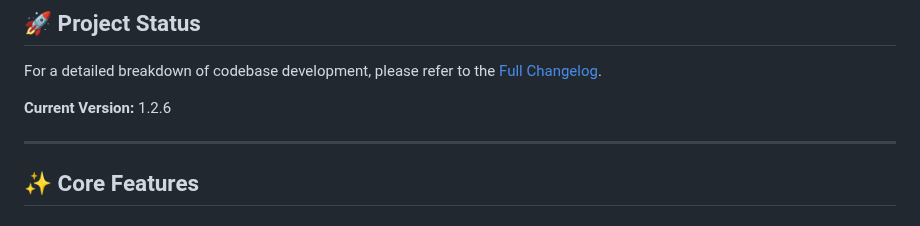
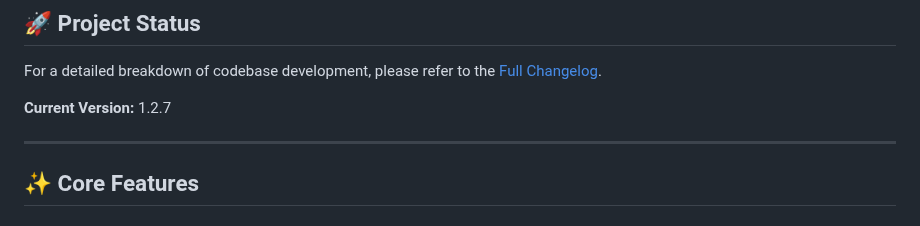
Before and after one commit to tapnpray/tapnpray.github.io, a Markdown page: README.md, the part around the change. GitHub-like rendering.

```diff
--- a/README.md
+++ b/README.md
@@ -7,7 +7,7 @@ Tap N Pray is a minimalist, immersive web application designed to bring the Word
 ## 🚀 Project Status
 For a detailed breakdown of codebase development, please refer to the [Full Changelog](./CHANGELOG.md).
 
-**Current Version:** 1.2.6
+**Current Version:** 1.2.7
 
 ---
 
```
